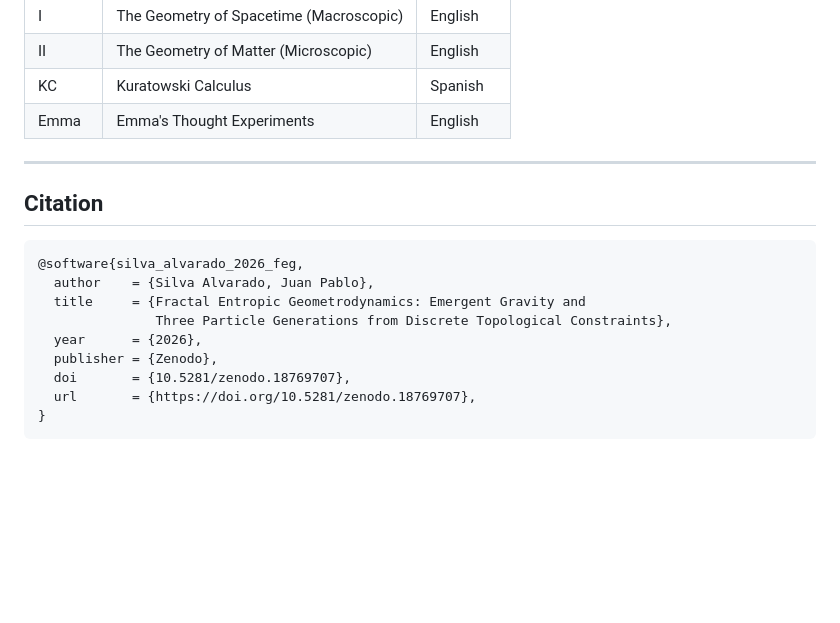
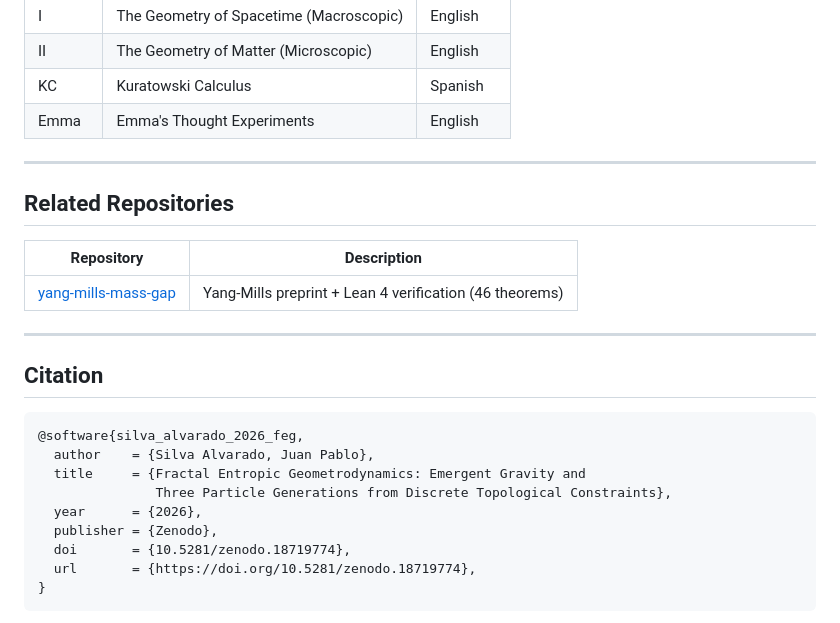
Before and after one commit to ertwro/fractal_entropic_geometrodynamics, a Markdown page: README.md, the part around the change. GitHub-like rendering; blank space fills up the shorter version.

Commit message:
Add yang-mills-mass-gap repo link, fix citation DOI to concept DOI

````diff
--- a/README.md
+++ b/README.md
@@ -500,6 +500,14 @@ Four volumes (pdf/tex) of the _Modulo Synthesis_ pedagogic project:
 
 ---
 
+## Related Repositories
+
+| Repository | Description |
+| ---------- | ----------- |
+| [yang-mills-mass-gap](https://github.com/ertwro/yang-mills-mass-gap) | Yang-Mills preprint + Lean 4 verification (46 theorems) |
+
+---
+
 ## Citation
 
 ```bibtex
@@ -509,8 +517,8 @@ Four volumes (pdf/tex) of the _Modulo Synthesis_ pedagogic project:
                Three Particle Generations from Discrete Topological Constraints},
   year      = {2026},
   publisher = {Zenodo},
-  doi       = {10.5281/zenodo.18769707},
-  url       = {https://doi.org/10.5281/zenodo.18769707},
+  doi       = {10.5281/zenodo.18719774},
+  url       = {https://doi.org/10.5281/zenodo.18719774},
 }
 ```
 
````
